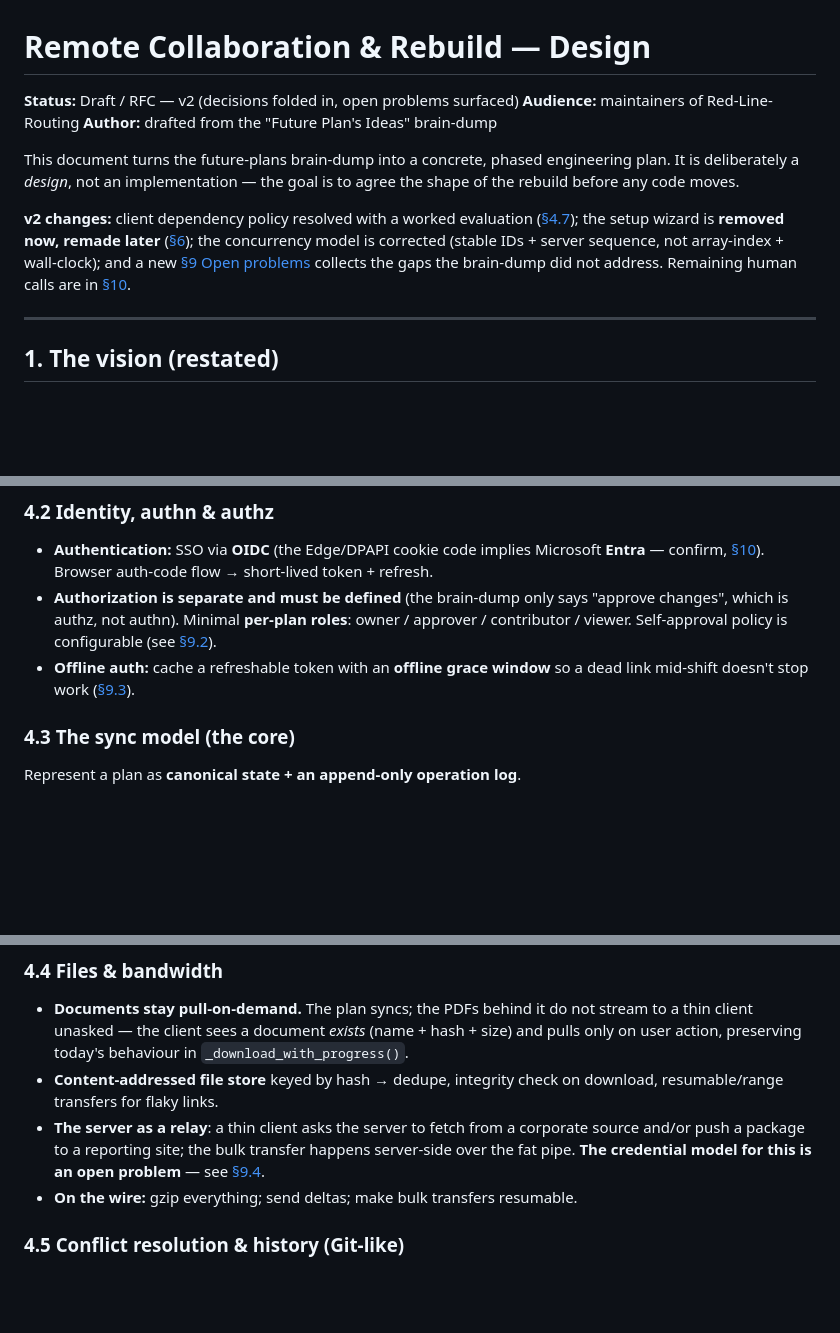
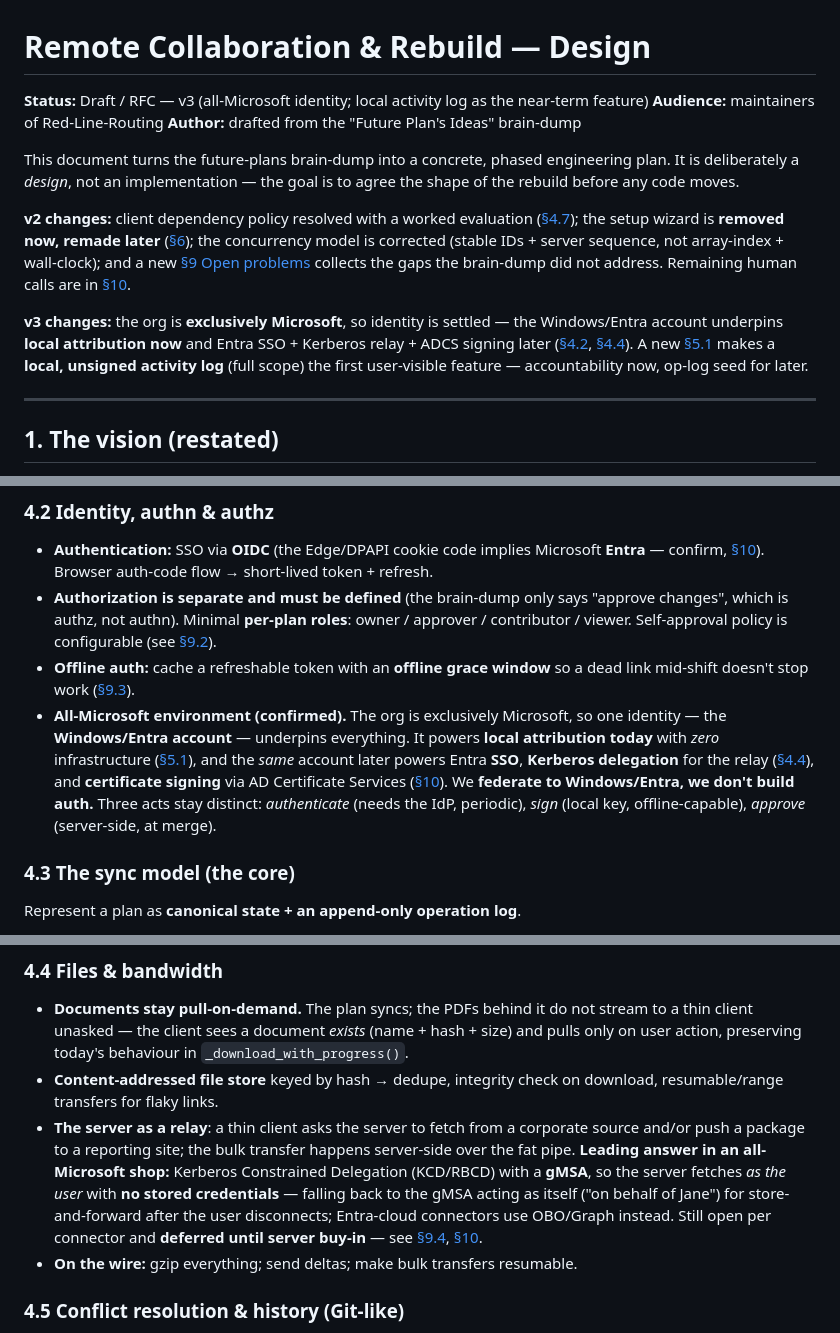
Before and after one commit to kevans05/Red-Line-Routing, a Markdown page: docs/remote-collaboration-design.md, 3 parts joined by grey strips. Rendered like a GitHub page; blank space fills up the shorter version.

```diff
--- a/docs/remote-collaboration-design.md
+++ b/docs/remote-collaboration-design.md
@@ -1,6 +1,6 @@
 # Remote Collaboration & Rebuild — Design
 
-**Status:** Draft / RFC — v2 (decisions folded in, open problems surfaced)
+**Status:** Draft / RFC — v3 (all-Microsoft identity; local activity log as the near-term feature)
 **Audience:** maintainers of Red-Line-Routing
 **Author:** drafted from the "Future Plan's Ideas" brain-dump
 
@@ -14,6 +14,12 @@ now, remade later** ([§6](#6-scope-what-to-cut-or-defer)); the concurrency mode
 is corrected (stable IDs + server sequence, not array-index + wall-clock); and a
 new [§9 Open problems](#9-open-problems--gaps) collects the gaps the brain-dump
 did not address. Remaining human calls are in [§10](#10-open-decisions).
+
+**v3 changes:** the org is **exclusively Microsoft**, so identity is settled — the
+Windows/Entra account underpins **local attribution now** and Entra SSO + Kerberos
+relay + ADCS signing later ([§4.2](#42-identity-authn--authz), [§4.4](#44-files--bandwidth)).
+A new [§5.1](#5-data-model-changes) makes a **local, unsigned activity log** (full
+scope) the first user-visible feature — accountability now, op-log seed for later.
 
 ---
 
@@ -162,6 +168,14 @@ constraints, with file references:
   (see [§9.2](#9-open-problems--gaps)).
 - **Offline auth:** cache a refreshable token with an **offline grace window** so
   a dead link mid-shift doesn't stop work ([§9.3](#9-open-problems--gaps)).
+- **All-Microsoft environment (confirmed).** The org is exclusively Microsoft, so
+  one identity — the **Windows/Entra account** — underpins everything. It powers
+  **local attribution today** with *zero* infrastructure ([§5.1](#5-data-model-changes)),
+  and the *same* account later powers Entra **SSO**, **Kerberos delegation** for
+  the relay ([§4.4](#44-files--bandwidth)), and **certificate signing** via AD
+  Certificate Services ([§10](#10-open-decisions)). We **federate to Windows/Entra,
+  we don't build auth.** Three acts stay distinct: *authenticate* (needs the IdP,
+  periodic), *sign* (local key, offline-capable), *approve* (server-side, at merge).
 
 ### 4.3 The sync model (the core)
 
@@ -221,8 +235,13 @@ Represent a plan as **canonical state + an append-only operation log**.
   download, resumable/range transfers for flaky links.
 - **The server as a relay**: a thin client asks the server to fetch from a
   corporate source and/or push a package to a reporting site; the bulk transfer
-  happens server-side over the fat pipe. **The credential model for this is an
-  open problem** — see [§9.4](#9-open-problems--gaps).
+  happens server-side over the fat pipe. **Leading answer in an all-Microsoft
+  shop:** Kerberos Constrained Delegation (KCD/RBCD) with a **gMSA**, so the server
+  fetches *as the user* with **no stored credentials** — falling back to the gMSA
+  acting as itself ("on behalf of Jane") for store-and-forward after the user
+  disconnects; Entra-cloud connectors use OBO/Graph instead. Still open per
+  connector and **deferred until server buy-in** — see [§9.4](#9-open-problems--gaps),
+  [§10](#10-open-decisions).
 - **On the wire:** gzip everything; send deltas; make bulk transfers resumable.
 
 ### 4.5 Conflict resolution & history (Git-like)
```
Also changed, not shown: other parts of docs/remote-collaboration-design.md (+58 -10 lines).
